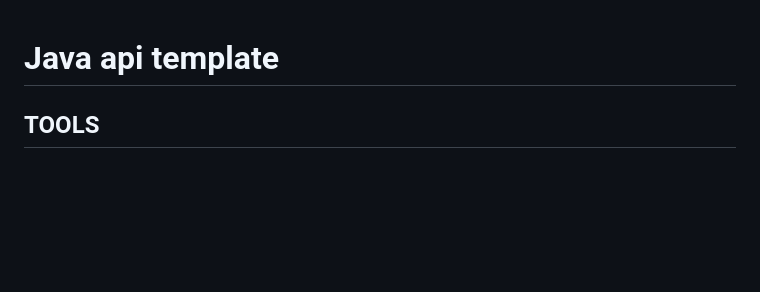
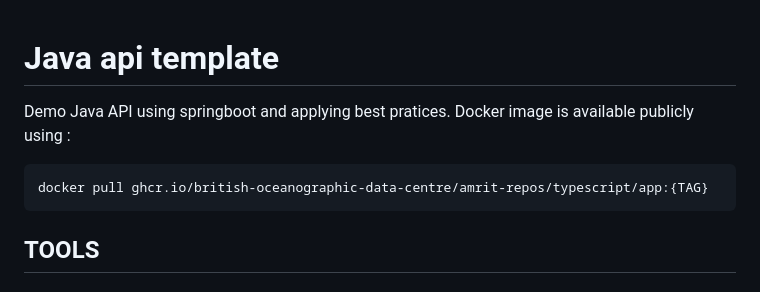
Before and after one commit to amrit-eu/amrit-repos, a Markdown page: java-demo/README.md, the part around the change. Drawn GitHub-style; blank space fills up the shorter version.

Commit message:
feat: :construction_worker: Containerisation Automation
Add docker pull informations

````diff
--- a/java-demo/README.md
+++ b/java-demo/README.md
@@ -1,4 +1,10 @@
 # Java api template
+
+Demo Java API using springboot and applying best pratices. Docker image is available publicly using :
+
+```bash
+docker pull ghcr.io/british-oceanographic-data-centre/amrit-repos/typescript/app:{TAG}
+```
 
 ## TOOLS
 
````
